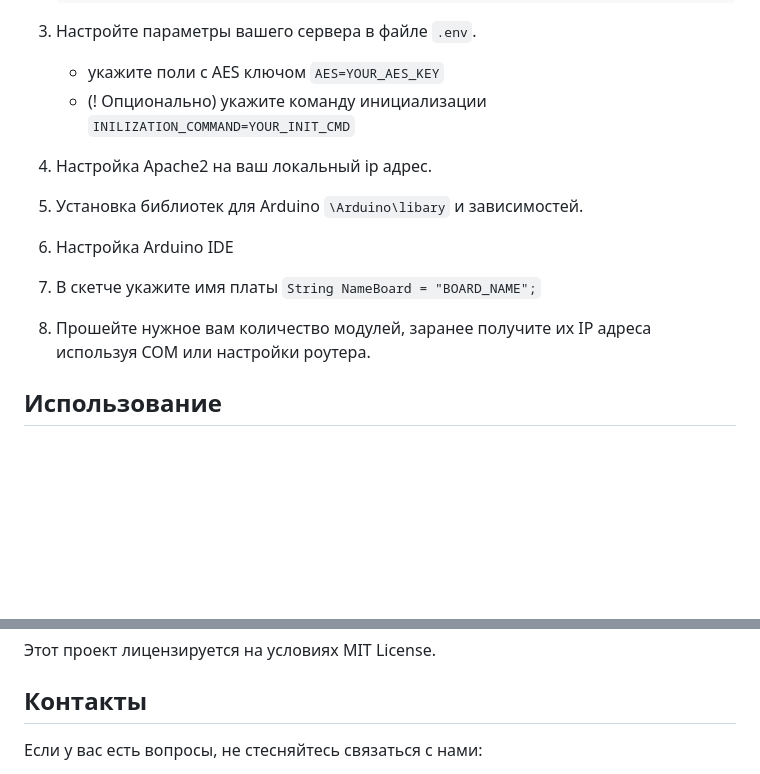
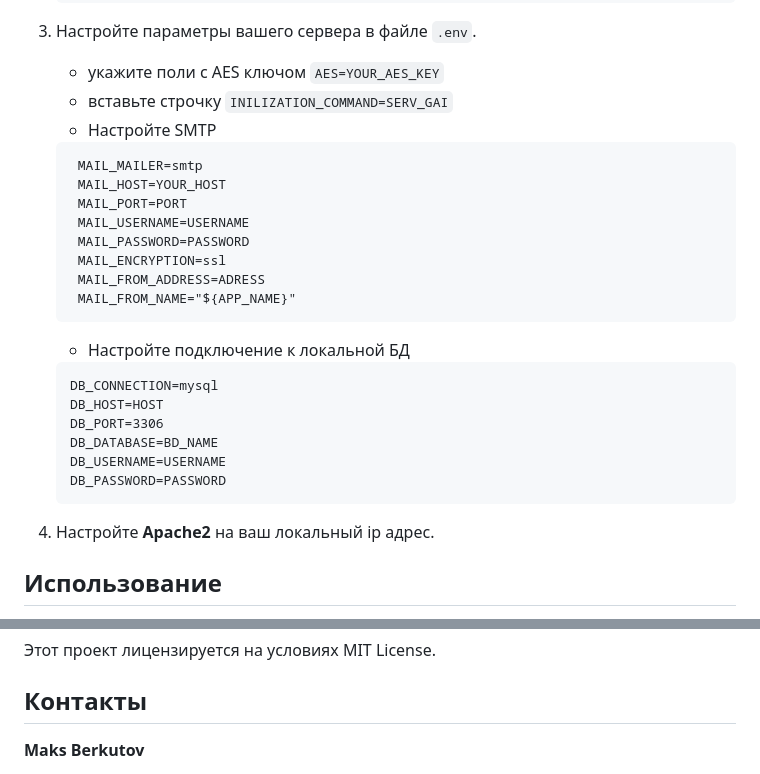
Before and after one commit to MaksBerkutov/PhpAssistent, a Markdown page: README.md, 2 parts joined by grey strips. Rendered like a GitHub page; blank space fills up the shorter version.

````diff
--- a/README.md
+++ b/README.md
@@ -30,13 +30,28 @@ SmartHome Web Server — это мощное решение для управл
     ```
 3. Настройте параметры вашего сервера в файле `.env`.
    - укажите поли с AES ключом `AES=YOUR_AES_KEY`
-   -  (! Опционально) укажите команду инициализации `INILIZATION_COMMAND=YOUR_INIT_CMD`
-
-4. Настройка Apache2 на ваш локальный ip адрес.
-5. Установка библиотек для Arduino ``\Arduino\libary`` и зависимостей.
-6. Настройка Arduino IDE
-7. В скетче укажите имя платы `String NameBoard = "BOARD_NAME";`
-8. Прошейте нужное вам количество модулей, заранее получите их IP адреса используя COM или настройки роутера.
+   - вставьте строчку `INILIZATION_COMMAND=SERV_GAI`
+   - Настройте SMTP
+   ```
+    MAIL_MAILER=smtp
+    MAIL_HOST=YOUR_HOST
+    MAIL_PORT=PORT
+    MAIL_USERNAME=USERNAME
+    MAIL_PASSWORD=PASSWORD
+    MAIL_ENCRYPTION=ssl
+    MAIL_FROM_ADDRESS=ADRESS
+    MAIL_FROM_NAME="${APP_NAME}"
+   ```
+   - Настройте подключение к локальной БД
+    ```
+    DB_CONNECTION=mysql
+    DB_HOST=HOST
+    DB_PORT=3306
+    DB_DATABASE=BD_NAME
+    DB_USERNAME=USERNAME
+    DB_PASSWORD=PASSWORD
+   ```
+4. Настройте **Apache2** на ваш локальный ip адрес.
 ## Использование
 
 После успешной установки и запуска сервера, откройте веб-браузер и перейдите по адресу:
@@ -101,5 +119,5 @@ http://YOUR_IP/login
 
 ## Контакты
 
-Если у вас есть вопросы, не стесняйтесь связаться с нами:
+**Maks Berkutov**
 
````
Also changed, not shown: other parts of README.md (+7 -3 lines).
